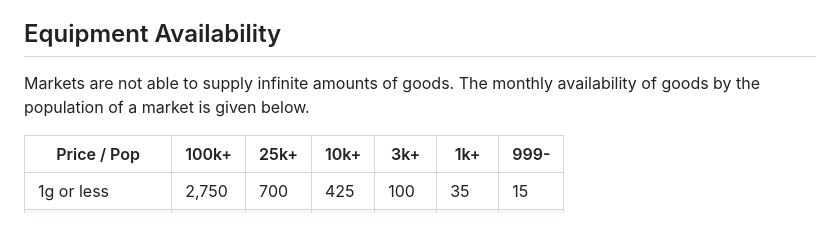
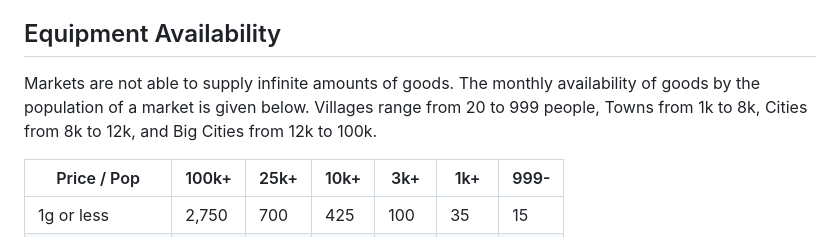
Before and after one commit to luizbgomide/sovereign, a Markdown page: equipment.md, the part around the change. GitHub-like rendering.

Commit message:
Drop a note about the population of different settlements

```diff
--- a/equipment.md
+++ b/equipment.md
@@ -36,7 +36,7 @@ So, a Baron with a 1000g/mo income also has ~1000g/mo in expenses. They're worth
 
 ## Equipment Availability
 
-Markets are not able to supply infinite amounts of goods. The monthly availability of goods by the population of a market is given below.
+Markets are not able to supply infinite amounts of goods. The monthly availability of goods by the population of a market is given below. Villages range from 20 to 999 people, Towns from 1k to 8k, Cities from 8k to 12k, and Big Cities from 12k to 100k.
 
 | Price / Pop     | 100k+ | 25k+ | 10k+ | 3k+ | 1k+ | 999- |
 | --------------- | ----- | ---- | ---- | --- | --- | ---- |
```
